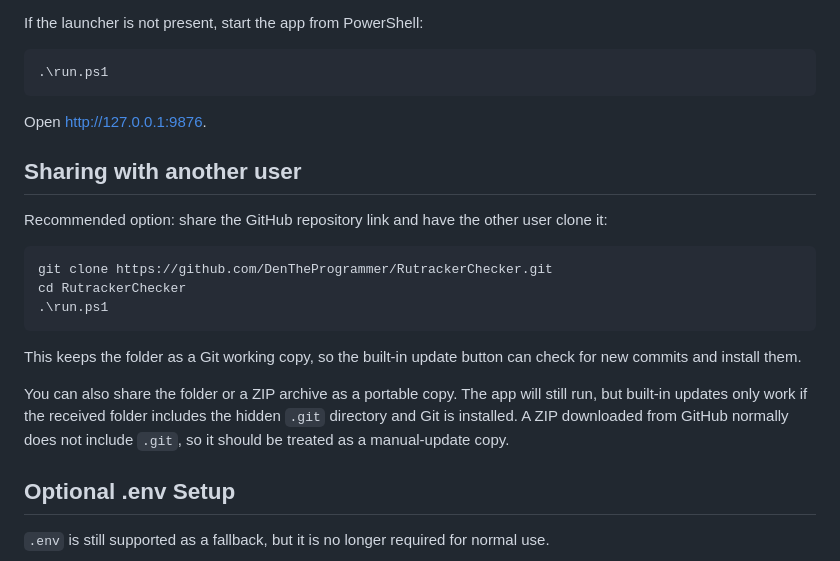
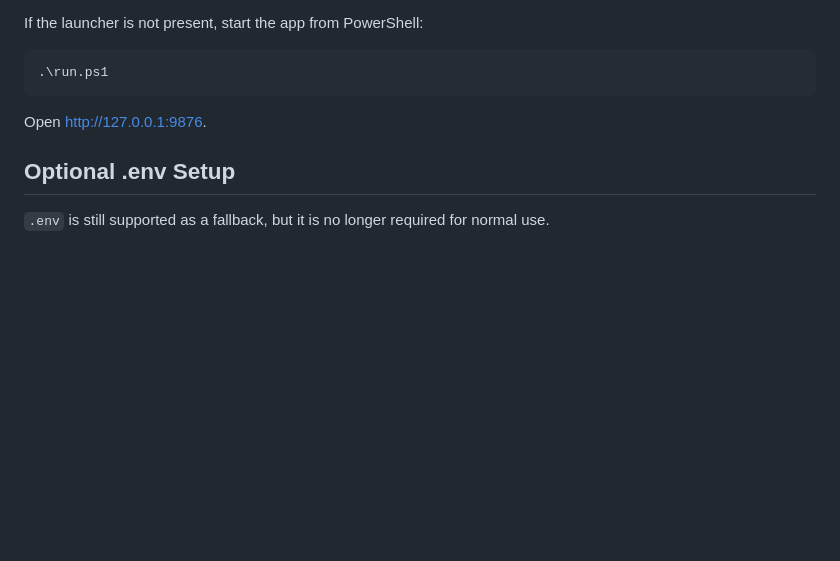
Before and after one commit to DenTheProgrammer/RutrackerChecker, a Markdown page: README.md, the part around the change. GitHub-like rendering; blank space fills up the shorter version.

Commit message:
Revert "Document sharing options"
This reverts commit 8fed6b2e04a203a9c8f7262dabd232ff118ed4a3.

````diff
--- a/README.md
+++ b/README.md
@@ -17,20 +17,6 @@ If the launcher is not present, start the app from PowerShell:
 ```
 
 Open http://127.0.0.1:9876.
-
-## Sharing with another user
-
-Recommended option: share the GitHub repository link and have the other user clone it:
-
-```powershell
-git clone https://github.com/DenTheProgrammer/RutrackerChecker.git
-cd RutrackerChecker
-.\run.ps1
-```
-
-This keeps the folder as a Git working copy, so the built-in update button can check for new commits and install them.
-
-You can also share the folder or a ZIP archive as a portable copy. The app will still run, but built-in updates only work if the received folder includes the hidden `.git` directory and Git is installed. A ZIP downloaded from GitHub normally does not include `.git`, so it should be treated as a manual-update copy.
 
 ## Optional .env Setup
 
````
